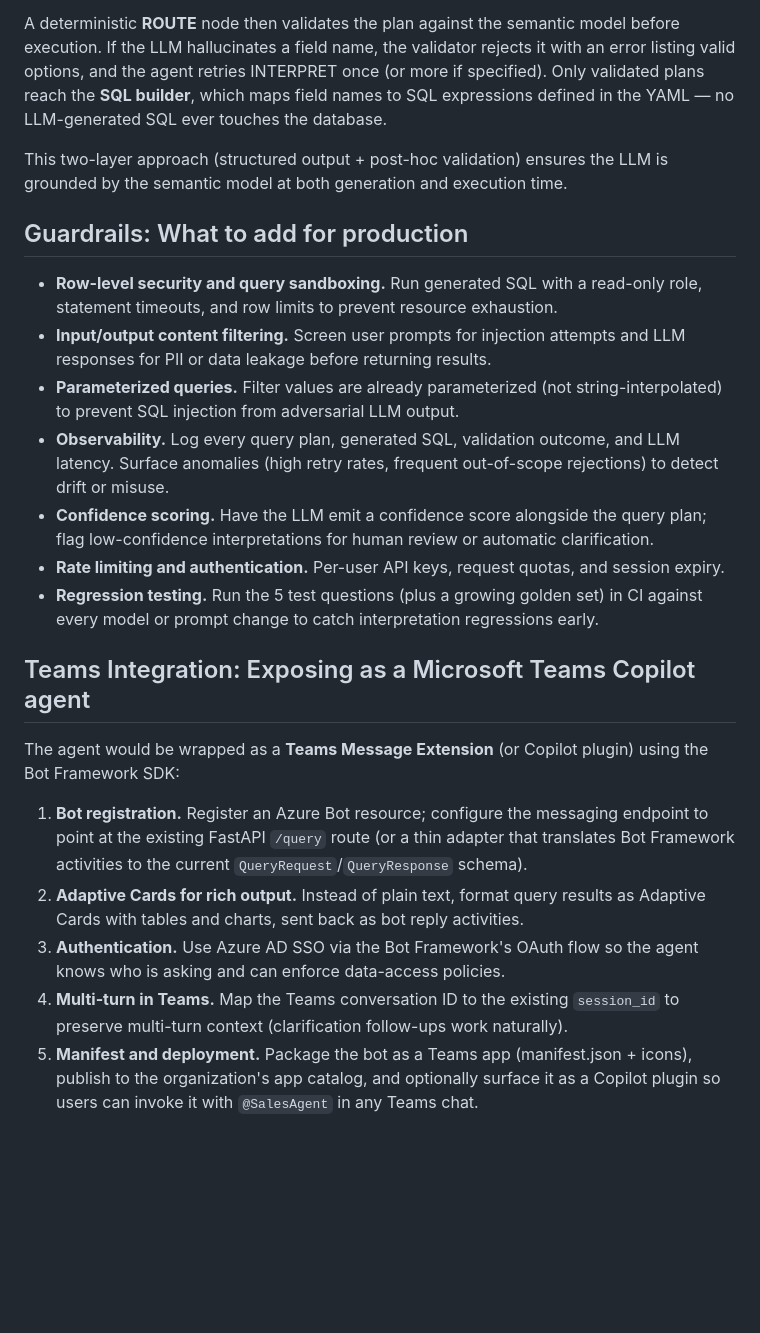
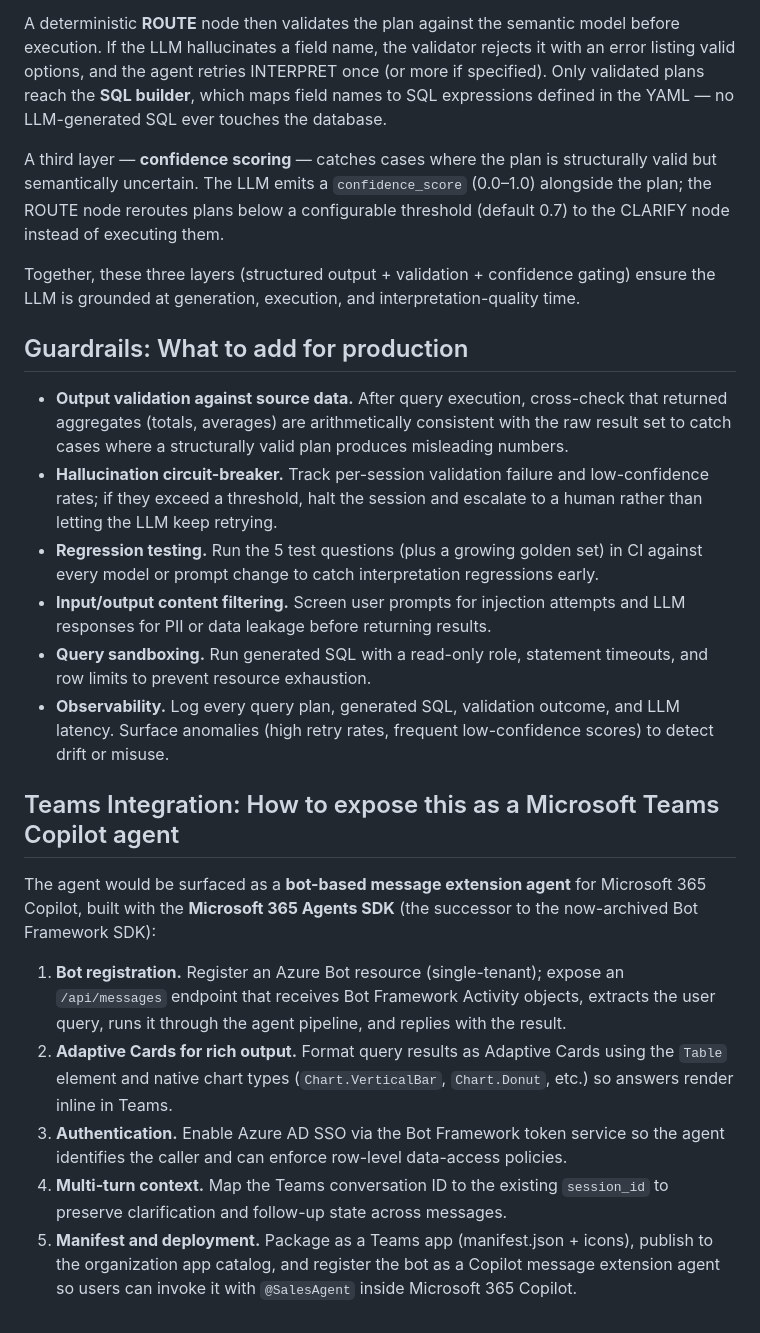
Before and after one commit to YauheniMikevich/semantic-query-agent, a Markdown page: DESIGN_NOTES.md, the part around the change. Rendered like a GitHub page; blank space fills up the shorter version.

Commit message:
docs: revise guardrails and Teams integration sections in design notes
- Lead guardrails with hallucination prevention and output validation
- Update Teams integration to reference M365 Agents SDK (Bot Framework SDK archived)
- Clarify bot-based message extension agent pattern and single-tenant requirement
- Simplify architecture to single /api/messages endpoint

```diff
--- a/DESIGN_NOTES.md
+++ b/DESIGN_NOTES.md
@@ -6,24 +6,25 @@ The LLM never generates SQL directly. Instead, it produces a structured `QueryPl
 
 A deterministic **ROUTE** node then validates the plan against the semantic model before execution. If the LLM hallucinates a field name, the validator rejects it with an error listing valid options, and the agent retries INTERPRET once (or more if specified). Only validated plans reach the **SQL builder**, which maps field names to SQL expressions defined in the YAML — no LLM-generated SQL ever touches the database.
 
-This two-layer approach (structured output + post-hoc validation) ensures the LLM is grounded by the semantic model at both generation and execution time.
+A third layer — **confidence scoring** — catches cases where the plan is structurally valid but semantically uncertain. The LLM emits a `confidence_score` (0.0–1.0) alongside the plan; the ROUTE node reroutes plans below a configurable threshold (default 0.7) to the CLARIFY node instead of executing them.
+
+Together, these three layers (structured output + validation + confidence gating) ensure the LLM is grounded at generation, execution, and interpretation-quality time.
 
 ## Guardrails: What to add for production
 
-- **Row-level security and query sandboxing.** Run generated SQL with a read-only role, statement timeouts, and row limits to prevent resource exhaustion.
+- **Output validation against source data.** After query execution, cross-check that returned aggregates (totals, averages) are arithmetically consistent with the raw result set to catch cases where a structurally valid plan produces misleading numbers.
+- **Hallucination circuit-breaker.** Track per-session validation failure and low-confidence rates; if they exceed a threshold, halt the session and escalate to a human rather than letting the LLM keep retrying.
+- **Regression testing.** Run the 5 test questions (plus a growing golden set) in CI against every model or prompt change to catch interpretation regressions early.
 - **Input/output content filtering.** Screen user prompts for injection attempts and LLM responses for PII or data leakage before returning results.
-- **Parameterized queries.** Filter values are already parameterized (not string-interpolated) to prevent SQL injection from adversarial LLM output.
-- **Observability.** Log every query plan, generated SQL, validation outcome, and LLM latency. Surface anomalies (high retry rates, frequent out-of-scope rejections) to detect drift or misuse.
-- **Confidence scoring.** Have the LLM emit a confidence score alongside the query plan; flag low-confidence interpretations for human review or automatic clarification.
-- **Rate limiting and authentication.** Per-user API keys, request quotas, and session expiry.
-- **Regression testing.** Run the 5 test questions (plus a growing golden set) in CI against every model or prompt change to catch interpretation regressions early.
+- **Query sandboxing.** Run generated SQL with a read-only role, statement timeouts, and row limits to prevent resource exhaustion.
+- **Observability.** Log every query plan, generated SQL, validation outcome, and LLM latency. Surface anomalies (high retry rates, frequent low-confidence scores) to detect drift or misuse.
 
-## Teams Integration: Exposing as a Microsoft Teams Copilot agent
+## Teams Integration: How to expose this as a Microsoft Teams Copilot agent
 
-The agent would be wrapped as a **Teams Message Extension** (or Copilot plugin) using the Bot Framework SDK:
+The agent would be surfaced as a **bot-based message extension agent** for Microsoft 365 Copilot, built with the **Microsoft 365 Agents SDK** (the successor to the now-archived Bot Framework SDK):
 
-1. **Bot registration.** Register an Azure Bot resource; configure the messaging endpoint to point at the existing FastAPI `/query` route (or a thin adapter that translates Bot Framework activities to the current `QueryRequest`/`QueryResponse` schema).
-2. **Adaptive Cards for rich output.** Instead of plain text, format query results as Adaptive Cards with tables and charts, sent back as bot reply activities.
-3. **Authentication.** Use Azure AD SSO via the Bot Framework's OAuth flow so the agent knows who is asking and can enforce data-access policies.
-4. **Multi-turn in Teams.** Map the Teams conversation ID to the existing `session_id` to preserve multi-turn context (clarification follow-ups work naturally).
-5. **Manifest and deployment.** Package the bot as a Teams app (manifest.json + icons), publish to the organization's app catalog, and optionally surface it as a Copilot plugin so users can invoke it with `@SalesAgent` in any Teams chat.
+1. **Bot registration.** Register an Azure Bot resource (single-tenant); expose an `/api/messages` endpoint that receives Bot Framework Activity objects, extracts the user query, runs it through the agent pipeline, and replies with the result.
+2. **Adaptive Cards for rich output.** Format query results as Adaptive Cards using the `Table` element and native chart types (`Chart.VerticalBar`, `Chart.Donut`, etc.) so answers render inline in Teams.
+3. **Authentication.** Enable Azure AD SSO via the Bot Framework token service so the agent identifies the caller and can enforce row-level data-access policies.
+4. **Multi-turn context.** Map the Teams conversation ID to the existing `session_id` to preserve clarification and follow-up state across messages.
+5. **Manifest and deployment.** Package as a Teams app (manifest.json + icons), publish to the organization app catalog, and register the bot as a Copilot message extension agent so users can invoke it with `@SalesAgent` inside Microsoft 365 Copilot.
```
